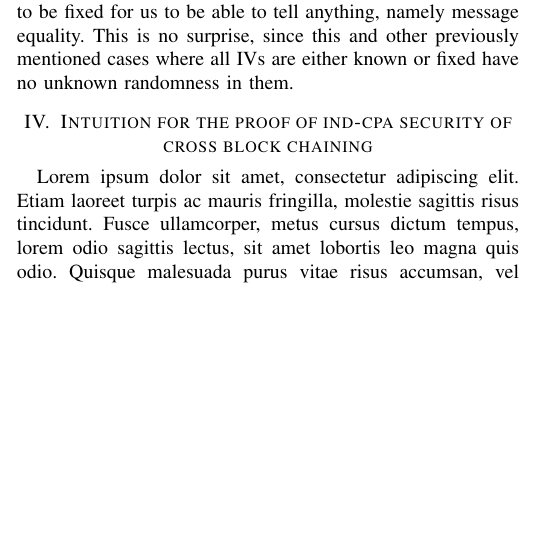
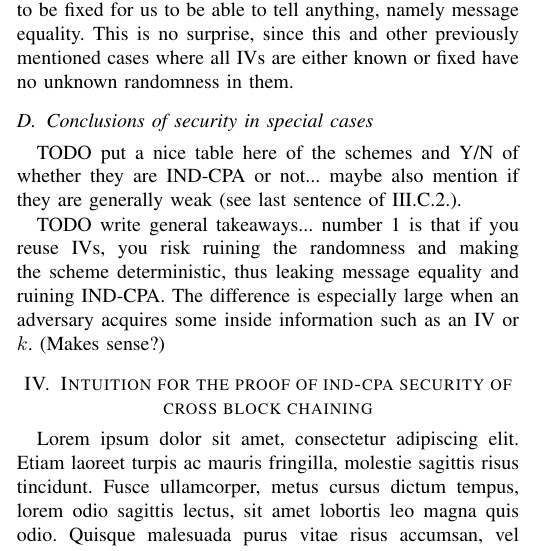
Before and after one commit to tajo/xbc, a LaTeX paper (xbc.tex): part of one column of page 3 of 4, cut so that both start at the same text, the shorter picture padded with empty space. Compiled offline with pdfLaTeX.

Commit message:
Added TODO for conclusions of sec in special cases

```diff
--- a/xbc.tex
+++ b/xbc.tex
@@ -654,6 +654,12 @@ If we are given IV2, we can tell what the output from the block cipher was. That
 
 Without any knowledge of the IVs, we are helpless since we are essentially given the One Time Pad for each block of the output, which is Shannon secure. It would take for both IVs to be fixed for us to be able to tell anything, namely message equality. This is no surprise, since this and other previously mentioned cases where all IVs are either known or fixed have no unknown randomness in them.
 
+\subsection{Conclusions of security in special cases}
+
+TODO put a nice table here of the schemes and Y/N of whether they are IND-CPA or not... maybe also mention if they are generally weak (see last sentence of III.C.2.). \
+
+TODO write general takeaways... number 1 is that if you reuse IVs, you risk ruining the randomness and making the scheme deterministic, thus leaking message equality and ruining IND-CPA. The difference is especially large when an adversary acquires some inside information such as an IV or $k$. (Makes sense?)\
+
 \section{Intuition for the proof of ind-cpa security of cross block chaining}
 
 Lorem ipsum dolor sit amet, consectetur adipiscing elit. Etiam laoreet turpis ac mauris fringilla, molestie sagittis risus tincidunt. Fusce ullamcorper, metus cursus dictum tempus, lorem odio sagittis lectus, sit amet lobortis leo magna quis odio. Quisque malesuada purus vitae risus accumsan, vel pharetra ligula sollicitudin. Integer felis purus, dapibus in condimentum vel, molestie ultricies dui. Vestibulum quis augue sem. Vivamus ultricies dui est, ac aliquet eros efficitur ut. Pellentesque vel tempor eros. Sed suscipit volutpat enim et semper. In rhoncus hendrerit aliquet. Aliquam condimentum posuere mi, varius porttitor mi suscipit eget. Duis aliquet massa lectus, in facilisis tortor pulvinar quis. Suspendisse cursus lectus dui, ac posuere lorem tempor quis. Vivamus imperdiet bibendum magna. Curabitur in magna vitae ipsum finibus lobortis consectetur non tortor.
```
